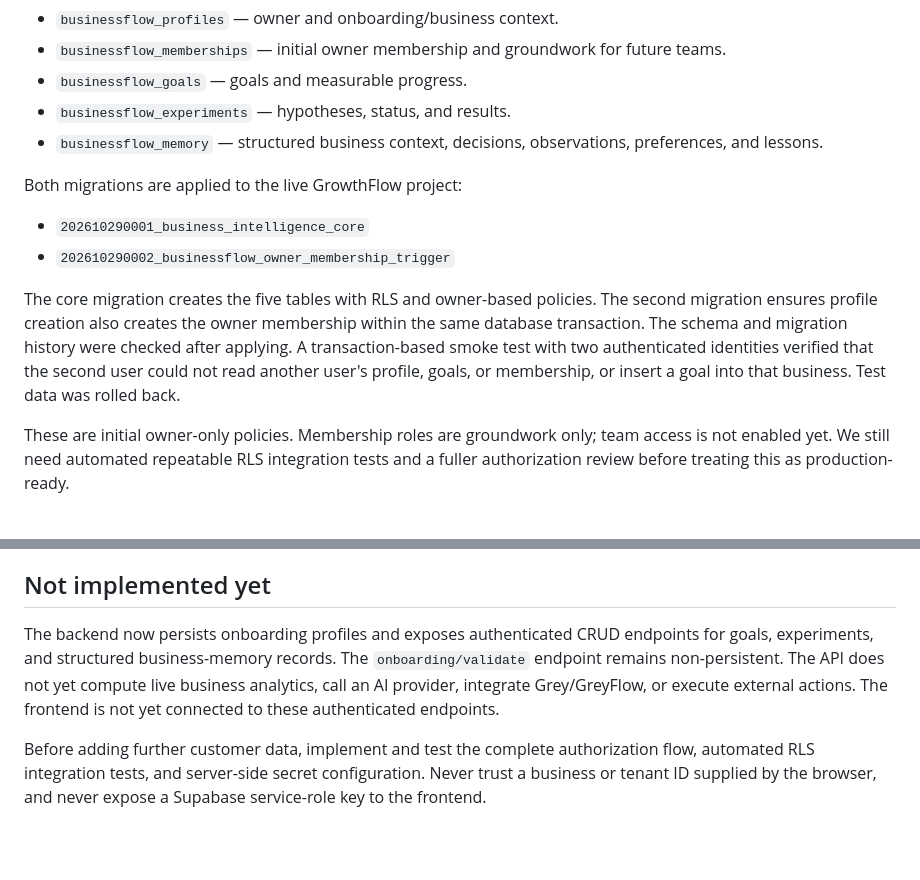
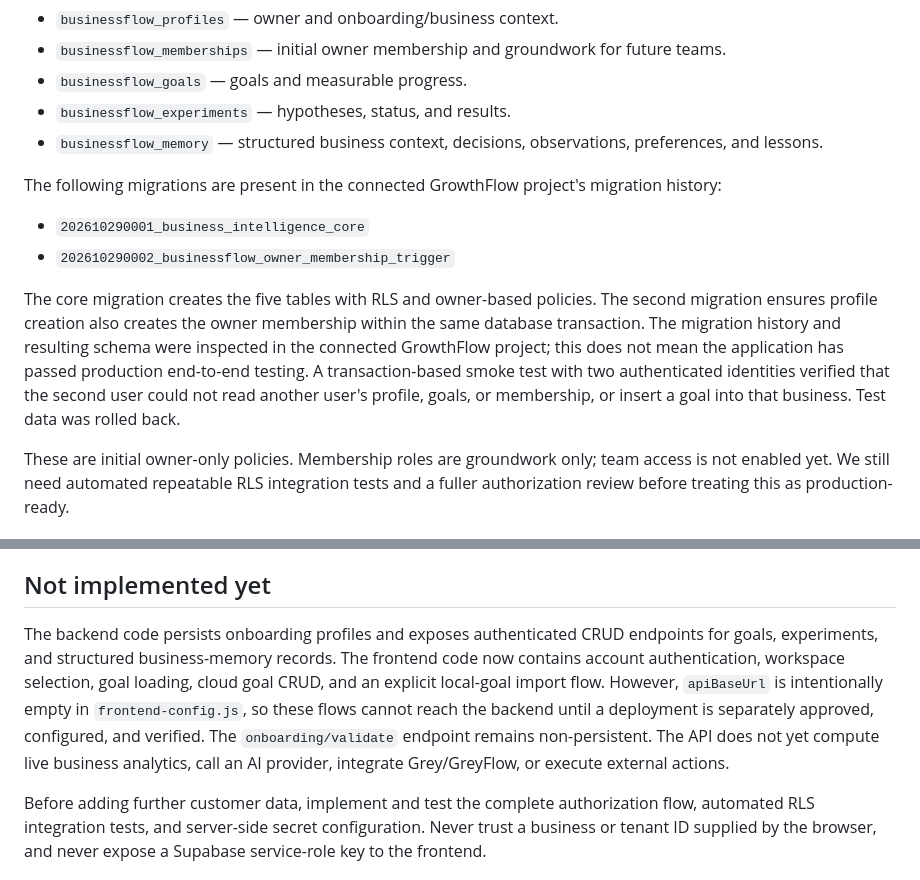
Before and after one commit to Logicalskyinc/businessflow, a Markdown page: backend/README.md, 2 parts joined by grey strips. Rendered like a GitHub page; blank space fills up the shorter version.

Commit message:
Clarify backend deployment status and frontend cloud connection

```diff
--- a/backend/README.md
+++ b/backend/README.md
@@ -74,12 +74,12 @@ BusinessFlow uses its own `businessflow_`-prefixed tables in the existing Growth
 - `businessflow_experiments` — hypotheses, status, and results.
 - `businessflow_memory` — structured business context, decisions, observations, preferences, and lessons.
 
-Both migrations are applied to the live GrowthFlow project:
+The following migrations are present in the connected GrowthFlow project's migration history:
 
 - `202610290001_business_intelligence_core`
 - `202610290002_businessflow_owner_membership_trigger`
 
-The core migration creates the five tables with RLS and owner-based policies. The second migration ensures profile creation also creates the owner membership within the same database transaction. The schema and migration history were checked after applying. A transaction-based smoke test with two authenticated identities verified that the second user could not read another user's profile, goals, or membership, or insert a goal into that business. Test data was rolled back.
+The core migration creates the five tables with RLS and owner-based policies. The second migration ensures profile creation also creates the owner membership within the same database transaction. The migration history and resulting schema were inspected in the connected GrowthFlow project; this does not mean the application has passed production end-to-end testing. A transaction-based smoke test with two authenticated identities verified that the second user could not read another user's profile, goals, or membership, or insert a goal into that business. Test data was rolled back.
 
 These are initial owner-only policies. Membership roles are groundwork only; team access is not enabled yet. We still need automated repeatable RLS integration tests and a fuller authorization review before treating this as production-ready.
 
@@ -92,7 +92,7 @@ These are initial owner-only policies. Membership roles are groundwork only; tea
 
 ## Not implemented yet
 
-The backend now persists onboarding profiles and exposes authenticated CRUD endpoints for goals, experiments, and structured business-memory records. The `onboarding/validate` endpoint remains non-persistent. The API does not yet compute live business analytics, call an AI provider, integrate Grey/GreyFlow, or execute external actions. The frontend is not yet connected to these authenticated endpoints.
+The backend code persists onboarding profiles and exposes authenticated CRUD endpoints for goals, experiments, and structured business-memory records. The frontend code now contains account authentication, workspace selection, goal loading, cloud goal CRUD, and an explicit local-goal import flow. However, `apiBaseUrl` is intentionally empty in `frontend-config.js`, so these flows cannot reach the backend until a deployment is separately approved, configured, and verified. The `onboarding/validate` endpoint remains non-persistent. The API does not yet compute live business analytics, call an AI provider, integrate Grey/GreyFlow, or execute external actions.
 
 Before adding further customer data, implement and test the complete authorization flow, automated RLS integration tests, and server-side secret configuration. Never trust a business or tenant ID supplied by the browser, and never expose a Supabase service-role key to the frontend.
 
```
